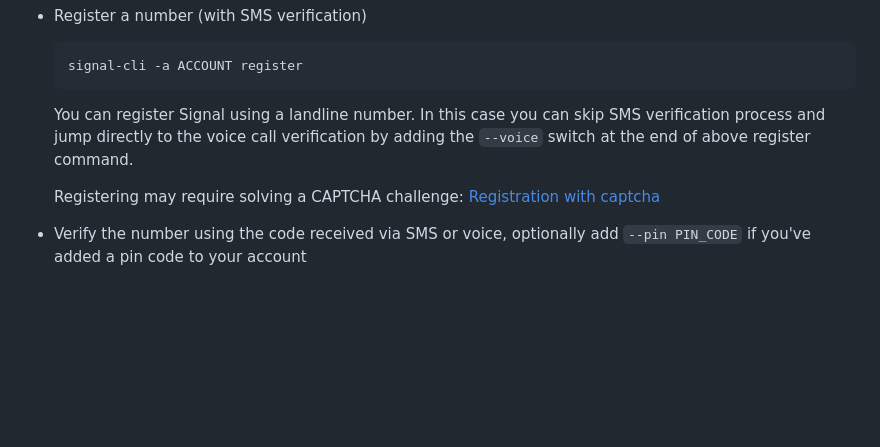
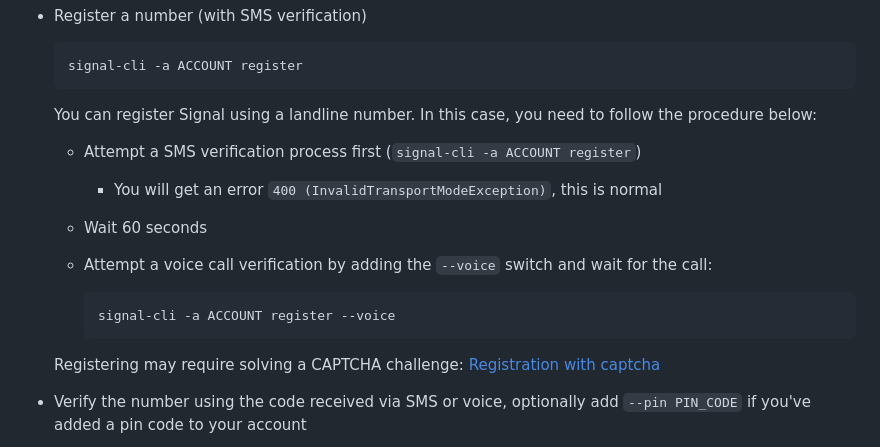
Before and after one commit to AsamK/signal-cli, a Markdown page: README.md, the part around the change. GitHub-like rendering; blank space fills up the shorter version.

Commit message:
Update README > landline procedure
Update landline (`--voice`) registration procedure.

This closes #1666 (🤘)

````diff
--- a/README.md
+++ b/README.md
@@ -59,8 +59,15 @@ of all country codes.)
 
       signal-cli -a ACCOUNT register
 
-  You can register Signal using a landline number. In this case you can skip SMS verification process and jump directly
-  to the voice call verification by adding the `--voice` switch at the end of above register command.
+  You can register Signal using a landline number. In this case, you need to follow the procedure below:
+   * Attempt a SMS verification process first (`signal-cli -a ACCOUNT register`)
+     * You will get an error `400 (InvalidTransportModeException)`, this is normal
+   * Wait 60 seconds
+   * Attempt a voice call verification by adding the `--voice` switch and wait for the call:
+
+     ```sh
+     signal-cli -a ACCOUNT register --voice
+     ```
 
   Registering may require solving a CAPTCHA
   challenge: [Registration with captcha](https://github.com/AsamK/signal-cli/wiki/Registration-with-captcha)
````
